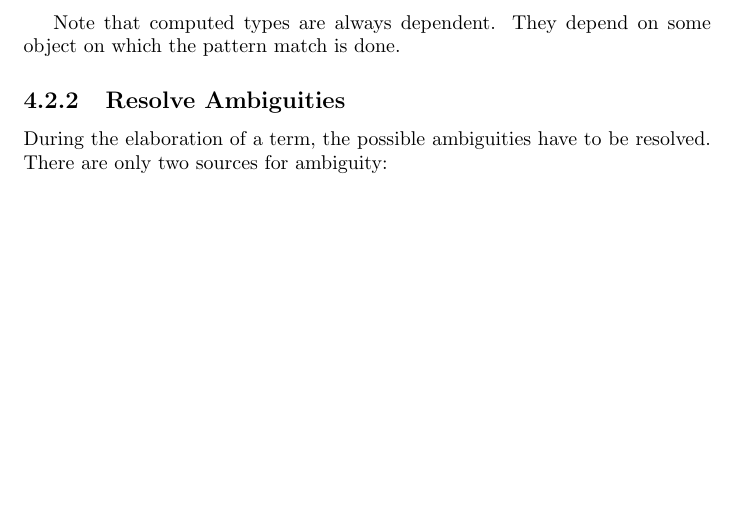
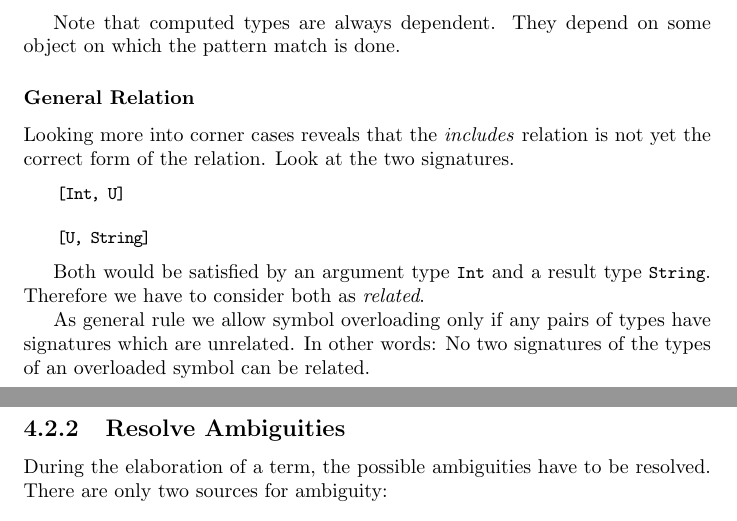
Before and after one commit to hbr/tex_alba_design, a LaTeX thesis (main_alba_design.tex, which reads elaboration.tex): part of page 189 of 244 before the commit and two parts of pages 189 and 190 of 245 after it, the two joined at a grey line, cut so that both start at the same text, the shorter picture padded with empty space. Compiled offline with pdfLaTeX.

Commit message:
Generalizing relation between signatures
	modified:   elaboration.tex

```diff
--- a/elaboration.tex
+++ b/elaboration.tex
@@ -342,6 +342,35 @@ which the pattern match is done.
 
 
 
+
+
+\subsubsection{General Relation}
+
+Looking more into corner cases reveals that the \emph{includes} relation is not
+yet the correct form of the relation. Look at the two signatures.
+%
+\begin{alba}
+    [Int, U]
+
+    [U, String]
+\end{alba}
+
+Both would be satisfied by an argument type \code{Int} and a result type
+\code{String}. Therefore we have to consider both as \emph{related}.
+
+As general rule we allow symbol overloading only if any pairs of types have
+signatures which are unrelated. In other words: No two signatures of the types
+of an overloaded symbol can be related.
+
+
+
+
+
+
+
+
+
+
 \subsection{Resolve Ambiguities}
 %%%%%%%%%%%%%%%%%%%%%%%%%%%%%%%%
 
```
